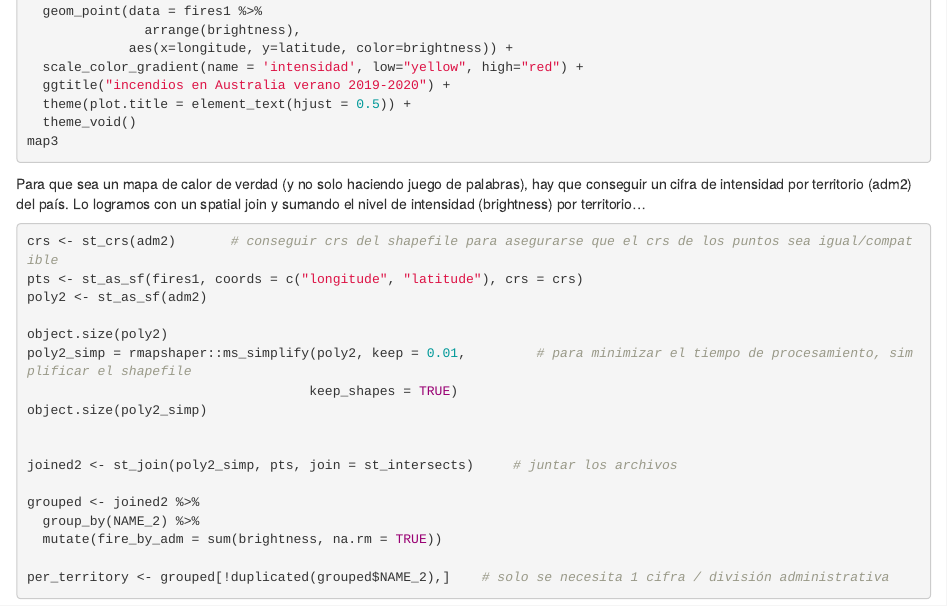
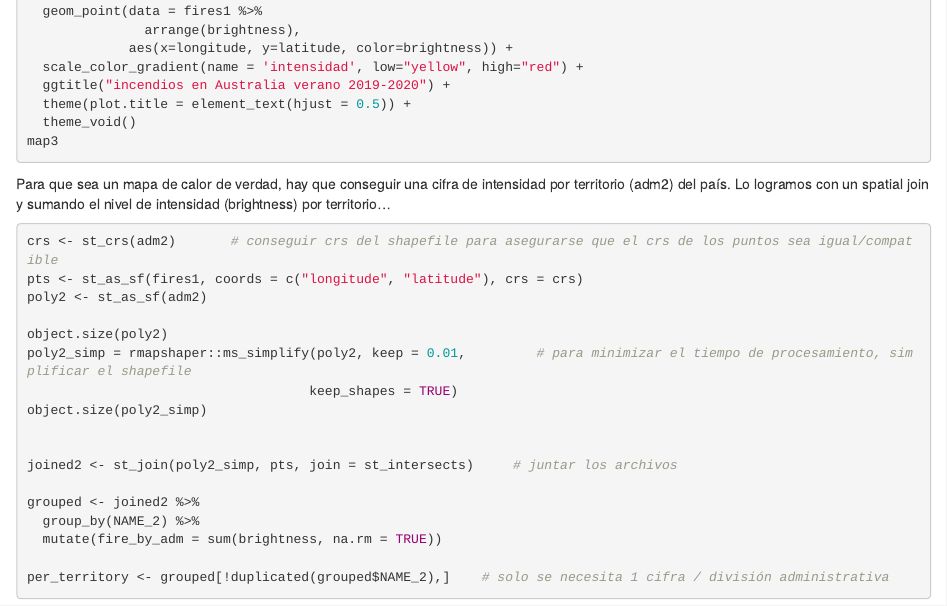
Before and after one commit to jordanjasuta/tools, an R Markdown document (GIS_R/#30diasdegraficos/mapadecalor.Rmd): the page in a window 1100 px wide, from 620 px down. Rendered offline with R 4.5, knitr and Pandoc, with nearby package versions; the code chunks are not run, so their results and figures are left out.

Commit message:
Update mapadecalor.Rmd

````diff
--- a/GIS_R/#30diasdegraficos/mapadecalor.Rmd
+++ b/GIS_R/#30diasdegraficos/mapadecalor.Rmd
@@ -51,7 +51,7 @@ map3 <- ggplot() +
 map3
 ```
 
-Para que sea un mapa de calor de verdad (y no solo haciendo juego de palabras), hay que conseguir un cifra de intensidad por territorio (adm2) del país. Lo logramos con un spatial join y sumando el nivel de intensidad (brightness) por territorio...
+Para que sea un mapa de calor de verdad, hay que conseguir una cifra de intensidad por territorio (adm2) del país. Lo logramos con un spatial join y sumando el nivel de intensidad (brightness) por territorio...
 ```{r join, echo = T}
 crs <- st_crs(adm2)       # conseguir crs del shapefile para asegurarse que el crs de los puntos sea igual/compatible
 pts <- st_as_sf(fires1, coords = c("longitude", "latitude"), crs = crs)
````
